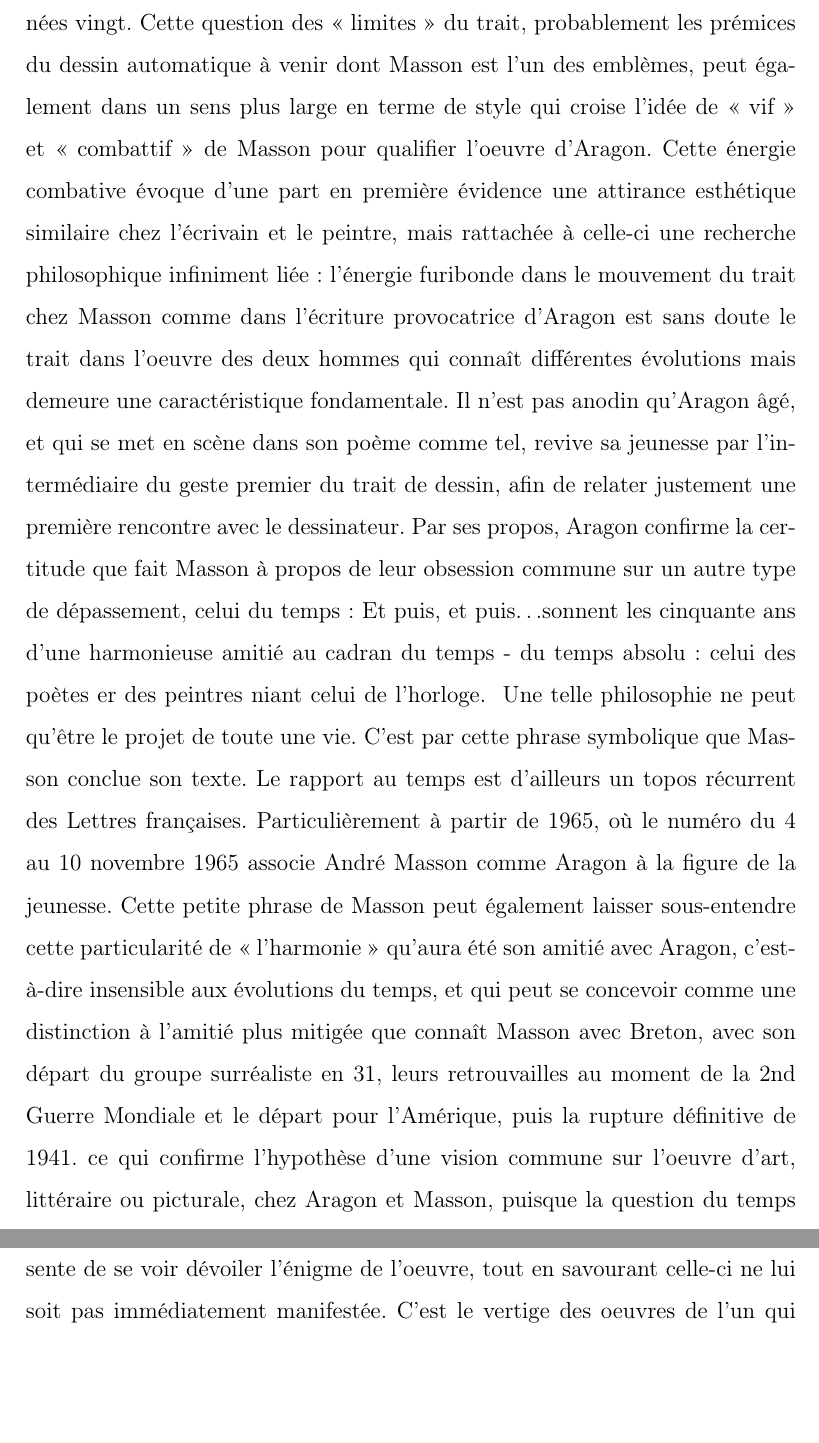
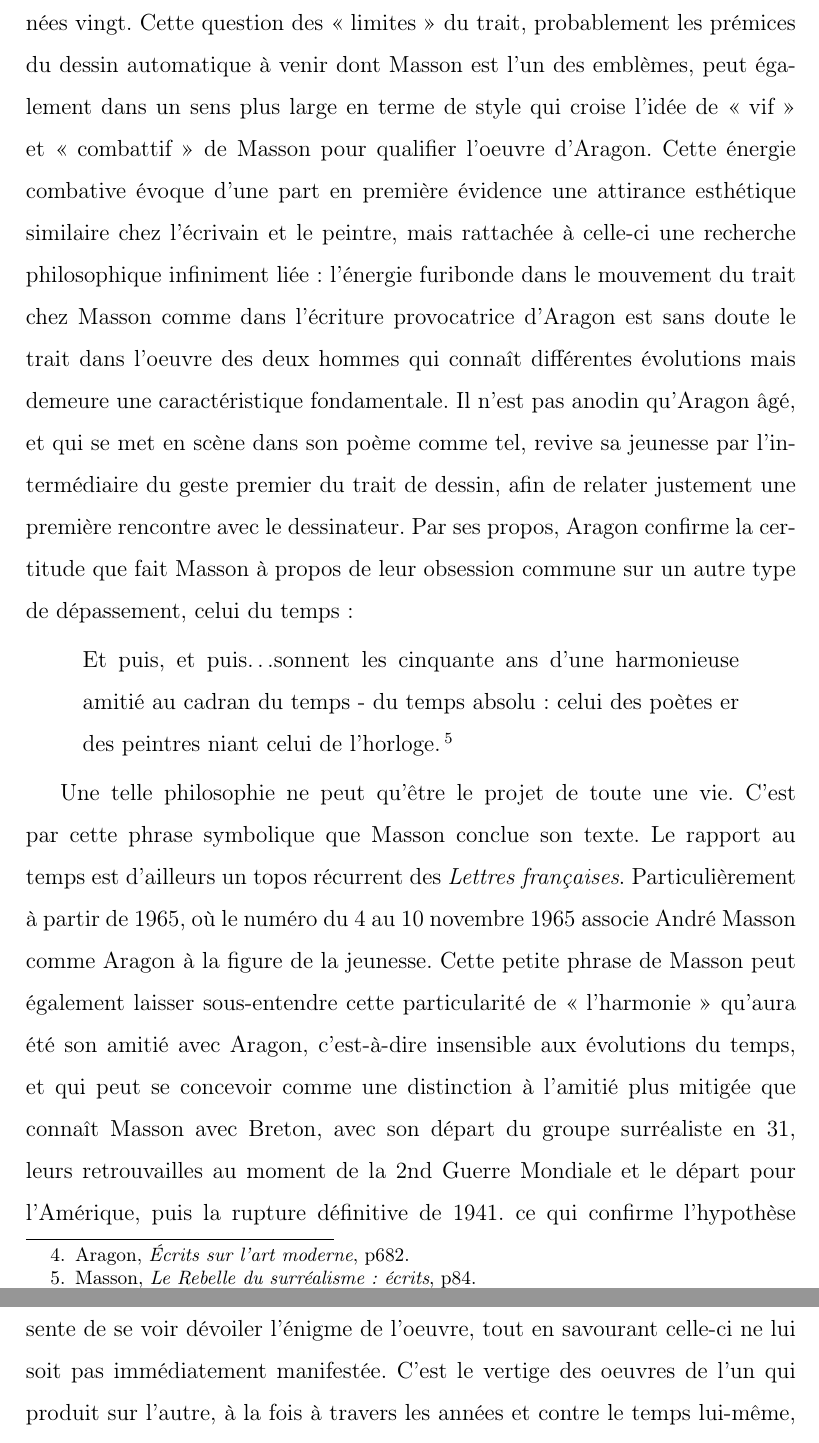
Before and after one commit to AllyBook/memoire, a LaTeX thesis (memoire.tex, which reads parties/premierepartie.tex): two parts of pages 13 and 18 of 21 before the commit and two parts of pages 13 and 19 of 21 after it, joined at a grey line, cut so that both start at the same text, the shorter picture padded with empty space. Compiled offline with pdfLaTeX.

Commit message:
modif avant dodo I)1a)

```diff
--- a/parties/premierepartie.tex
+++ b/parties/premierepartie.tex
@@ -14,3 +17,4 @@ A un grand dessin d’André Masson comme
 Il y en eu plus d’un dans les premières
 Années vingt Rue
 Blomet Un dessin qui semblait
+Danser ses limites\footcite[p682]{ecritssurla} \end{quote}
@@ -18,5 +21,9 @@ Danser ses limites
 
 	Ainsi, une analogie se révèle entre les premiers motifs d’admiration de l’un pour l’autre dans cette transition vers le surréalisme dans le courant des années vingt. Cette question des « limites » du trait, probablement les prémices du dessin automatique à venir dont Masson est l’un des emblèmes, peut également dans un sens plus large en terme de style qui croise l’idée de « vif » et « combattif » de Masson pour qualifier l’oeuvre d’Aragon. Cette énergie combative évoque d’une part en première évidence une attirance esthétique similaire chez l’écrivain et le peintre, mais rattachée à celle-ci une recherche philosophique infiniment liée : l’énergie furibonde dans le mouvement du trait chez Masson comme dans l’écriture provocatrice d’Aragon est sans doute le trait dans l’oeuvre des deux hommes qui connaît différentes évolutions mais demeure une caractéristique fondamentale. Il n’est pas anodin qu’Aragon âgé, et qui se met en scène dans son poème comme tel, revive sa jeunesse par l’intermédiaire du geste premier du trait de dessin, afin de relater justement une première rencontre avec le dessinateur. Par ses propos, Aragon confirme la certitude que fait Masson à propos de leur obsession commune sur un autre type de dépassement, celui du temps :
-Et puis, et puis…sonnent les cinquante ans d’une harmonieuse amitié au cadran du temps - du temps absolu : celui des poètes er des peintres niant celui de l’horloge.
-	Une telle philosophie ne peut qu’être le projet de toute une vie. C’est par cette phrase symbolique que Masson conclue son texte. Le rapport au temps est d’ailleurs un topos récurrent des Lettres françaises. Particulièrement à partir de 1965, où le numéro du 4 au 10 novembre 1965 associe André Masson comme Aragon à la figure de la jeunesse. Cette petite phrase de Masson peut également laisser sous-entendre cette particularité de « l’harmonie » qu’aura été son amitié avec Aragon, c’est-à-dire insensible aux  évolutions du temps, et qui peut se concevoir comme une distinction à l’amitié plus mitigée que connaît Masson avec Breton, avec son départ du groupe surréaliste en 31, leurs retrouvailles au moment de la 2nd Guerre Mondiale et le départ pour l’Amérique, puis la rupture définitive de 1941. ce qui confirme l’hypothèse d’une vision commune sur l’oeuvre d’art, littéraire ou picturale, chez Aragon et Masson, puisque la question du temps traverse même traitée différemment les différentes orientations romanesques qui guident Aragon à travers les années.
+\begin{quote}
+Et puis, et puis…sonnent les cinquante ans d’une harmonieuse amitié au cadran du temps - du temps absolu : celui des poètes er des peintres niant celui de l’horloge.\footcite[p84]{rebelle}\end{quote}
+
+
+	Une telle philosophie ne peut qu’être le projet de toute une vie. C’est par cette phrase symbolique que Masson conclue son texte. Le rapport au temps est d’ailleurs un topos récurrent des \emph{Lettres françaises}. Particulièrement à partir de 1965, où le numéro du 4 au 10 novembre 1965 associe André Masson comme Aragon à la figure de la jeunesse. Cette petite phrase de Masson peut également laisser sous-entendre cette particularité de « l’harmonie » qu’aura été son amitié avec Aragon, c’est-à-dire insensible aux  évolutions du temps, et qui peut se concevoir comme une distinction à l’amitié plus mitigée que connaît Masson avec Breton, avec son départ du groupe surréaliste en 31, leurs retrouvailles au moment de la 2nd Guerre Mondiale et le départ pour l’Amérique, puis la rupture définitive de 1941. ce qui confirme l’hypothèse d’une vision commune sur l’oeuvre d’art, littéraire ou picturale, chez Aragon et Masson, puisque la question du temps traverse même traitée différemment les différentes orientations romanesques qui guident Aragon à travers les années.
+
 	En outre, Aragon lui-même emploie pour désigner son souvenir de Masson jeune homme une de ses images les plus récurrentes, tant dans ses oeuvres poétiques et romanesques et qui confirme sa propre projection dans la personne du peintre André Masson :
@@ -23,6 +33,9 @@ Et puis, et puis…sonnent les cinquante ans d’une harmonieuse amitié au cadr
 Et qui donc était dans la cour au fond
 Ce peintre-miroir ses yeux noirs d’enfant
-Portés sur la vie
+Portés sur la vie\footcite[p682]{ecritssurla}\end{quote}
+
+
+
 	Avec la figure du miroir, Masson est désigné par Aragon comme le peintre de la vie. Ce qui est d’autant plus symbolique chez un peintre qui refuse le mimétique comme miroir du réel. Une vie  liée au concept de spontanéité dans le principe de traits jaillissants chez Masson et associés dans c e portrait à l’idée d’innocence. Masson est ainsi comparé à un petit garçon en pleine découverte de l’espace qui l’entoure. Un effet-miroir se manifeste d’ailleurs dans ces textes entre l’appel à la fête de Masson dans son texte sur Aragon, et cette confirmation du poète dans sa propre chantant avec son portrait qui présente son ami peintre comme un jouisseur de l’existence. Et pourtant, selon une conception plus proche de l’innocence dans l’imaginaire lié à l’enfance que d’une forme de débauche plus du côté de Sade, admiré pourtant de l’un et de l’autre. Mais on peut considérer que ces deux images ne sont pas incompatibles. On retrouve d’ailleurs dans les deux textes, un imaginaire de liberté totale se manifeste dans le lieu symbolique du café. La rue Blomet et le café sont les deux lieux de l’autre vie après la guerre. Plus précisément, cette autre vie est aussi la jeunesse, puisque c’est au café qu’Aragon se met en scène en train d’écrire son poème, en train de revivre au milieu des nouveaux jeunes gens : « Survivre à quoi J’écris ceci / Dans un café de jeunes gens quelque part. » , « Dans un café de jeunes gens / Beaux comme les rencontres ». L’image du café chez Aragon représente donc symboliquement l’esprit festive sur laquelle s’arrête également Masson dans son propre texte.
 
 	 Mais, comme on peut s’y attendre devant le portrait du « peintre-miroir »,  c’est de sa propre enfance qu’Aragon finit par faire mention dans une thématique qui décrivait au départ André Masson comme le peintre éternellement jeune. Cette figure de l’enfance est d’ailleurs mêlée par les références intertextuelles liées au  poème de Victor Hugo, Booz endormi : « Car le jeune homme est beau, mais le vieillard est grand », « Et l'on voit de la flamme aux yeux des jeunes gens, / Mais dans l’oeil du vieillard on voit de la lumière». En faisant d’André Masson le personnage de Booz lui-même, non seulement Aragon dépeint un portrait lyrique, mais il prête à Masson une forme d’aura qui le rapproche dans cette contante des personnages mythologiques peints par Masson lui-même. Des figures mythologiques , qui, par essence, échappent à toute temporalité :  « Booz, puisqu'il faut t’appeler de ce nom / Mythique. » Désigner dans sa cantate André Masson comme Booz permet à Aragon de rendre hommage à Masson à la lumière de ses oeuvres mais aussi de ses qualités humaines, puisque ce sont ces dernières qui créent la force lumineuse, l’aura, de Booz.
```
Also changed, not shown: parties/premierepartie.tex (11 more changed lines).
